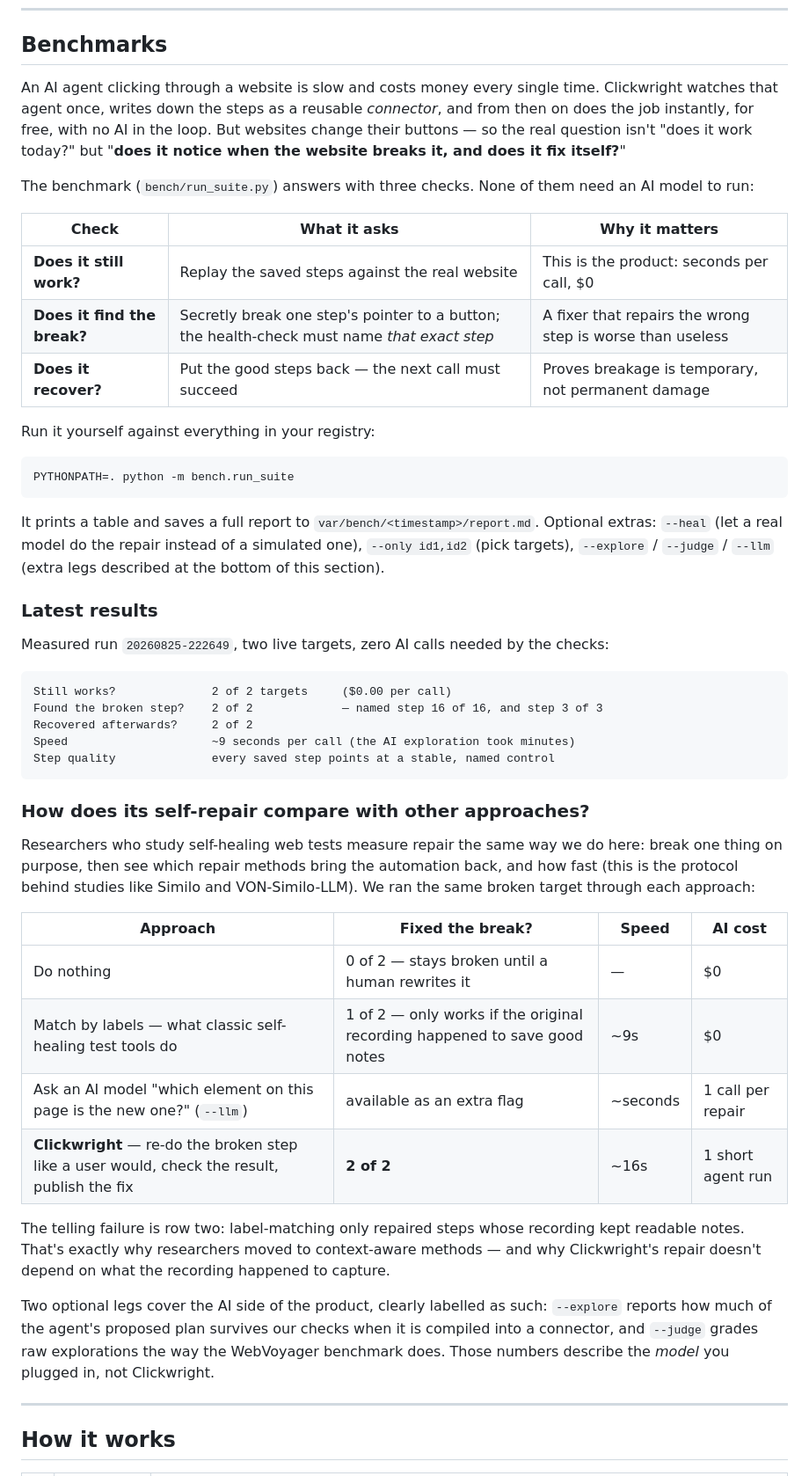
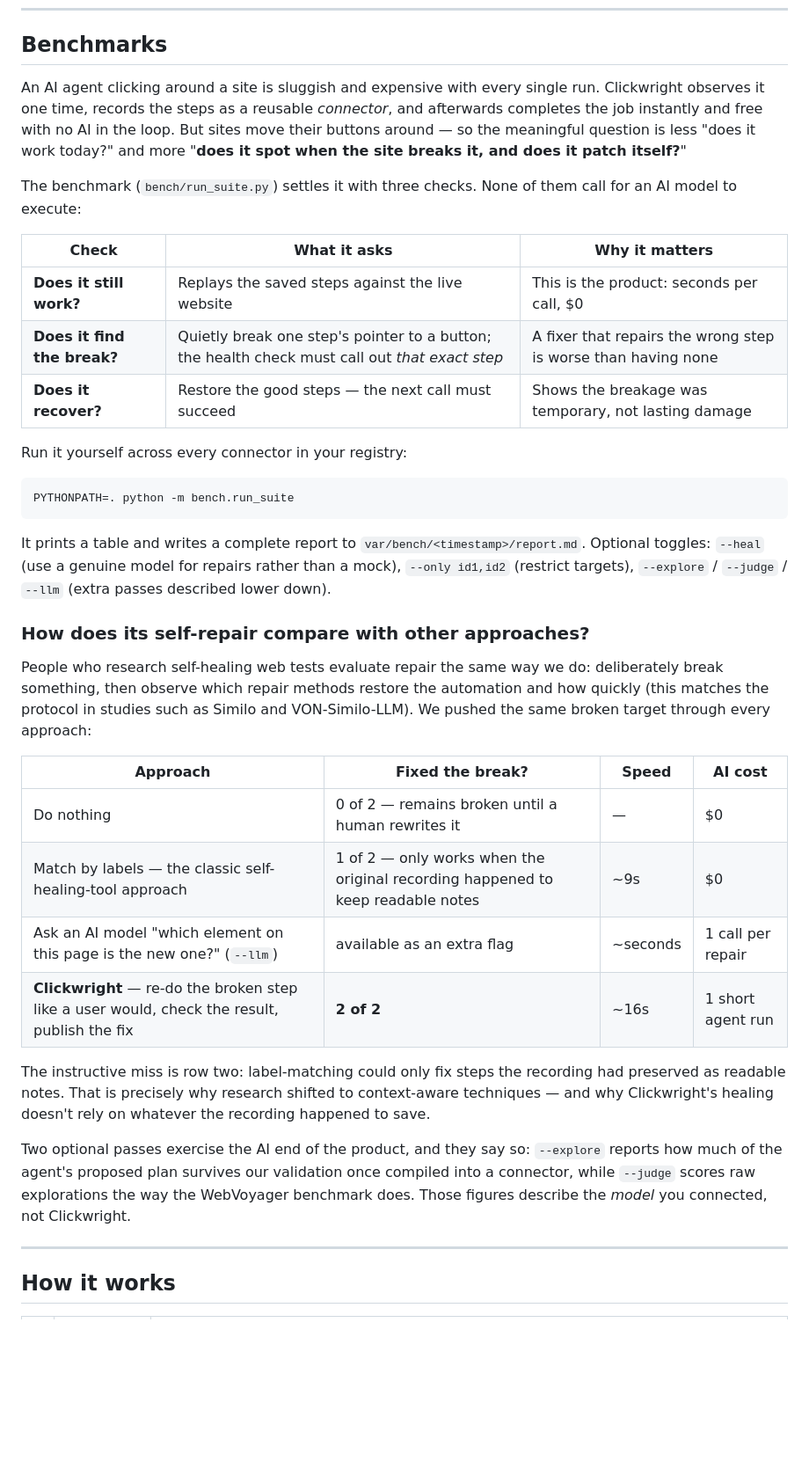
Before and after one commit to OkeyAmy/Clickwright, a Markdown page: README.md, the part around one of its changes. Shown at 88% size. Rendered like a GitHub page; blank space fills up the shorter version.

Commit message:
Scrub README to Gemini-only model story; add connector samples; reframe benchmarks

````diff
--- a/README.md
+++ b/README.md
@@ -128,67 +263,55 @@ and a new connector version is published — visible under **Drift** with a diff
 
 ## Benchmarks
 
-An AI agent clicking through a website is slow and costs money every single time.
-Clickwright watches that agent once, writes down the steps as a reusable *connector*,
-and from then on does the job instantly, for free, with no AI in the loop. But websites
-change their buttons — so the real question isn't "does it work today?" but
-"**does it notice when the website breaks it, and does it fix itself?**"
+An AI agent clicking around a site is sluggish and expensive with every single run.
+Clickwright observes it one time, records the steps as a reusable *connector*, and
+afterwards completes the job instantly and free with no AI in the loop. But sites move
+their buttons around — so the meaningful question is less "does it work today?" and
+more "**does it spot when the site breaks it, and does it patch itself?**"
 
-The benchmark (`bench/run_suite.py`) answers with three checks. None of them need an AI
-model to run:
+The benchmark (`bench/run_suite.py`) settles it with three checks. None of them call
+for an AI model to execute:
 
 | Check | What it asks | Why it matters |
 | --- | --- | --- |
-| **Does it still work?** | Replay the saved steps against the real website | This is the product: seconds per call, $0 |
-| **Does it find the break?** | Secretly break one step's pointer to a button; the health-check must name *that exact step* | A fixer that repairs the wrong step is worse than useless |
-| **Does it recover?** | Put the good steps back — the next call must succeed | Proves breakage is temporary, not permanent damage |
+| **Does it still work?** | Replays the saved steps against the live website | This is the product: seconds per call, $0 |
+| **Does it find the break?** | Quietly break one step's pointer to a button; the health check must call out *that exact step* | A fixer that repairs the wrong step is worse than having none |
+| **Does it recover?** | Restore the good steps — the next call must succeed | Shows the breakage was temporary, not lasting damage |
 
-Run it yourself against everything in your registry:
+Run it yourself across every connector in your registry:
 
 ```bash
 PYTHONPATH=. python -m bench.run_suite
 ```
 
-It prints a table and saves a full report to `var/bench/<timestamp>/report.md`.
-Optional extras: `--heal` (let a real model do the repair instead of a simulated one),
-`--only id1,id2` (pick targets), `--explore` / `--judge` / `--llm` (extra legs described
-at the bottom of this section).
-
-### Latest results
-
-Measured run `20260825-222649`, two live targets, zero AI calls needed by the checks:
-
-```
-Still works?              2 of 2 targets     ($0.00 per call)
-Found the broken step?    2 of 2             — named step 16 of 16, and step 3 of 3
-Recovered afterwards?     2 of 2
-Speed                     ~9 seconds per call (the AI exploration took minutes)
-Step quality              every saved step points at a stable, named control
-```
+It prints a table and writes a complete report to `var/bench/<timestamp>/report.md`.
+Optional toggles: `--heal` (use a genuine model for repairs rather than a mock),
+`--only id1,id2` (restrict targets), `--explore` / `--judge` / `--llm` (extra passes
+described lower down).
 
 ### How does its self-repair compare with other approaches?
 
-Researchers who study self-healing web tests measure repair the same way we do here:
-break one thing on purpose, then see which repair methods bring the automation back,
-and how fast (this is the protocol behind studies like Similo and VON-Similo-LLM).
-We ran the same broken target through each approach:
+People who research self-healing web tests evaluate repair the same way we do:
+deliberately break something, then observe which repair methods restore the automation
+and how quickly (this matches the protocol in studies such as Similo and VON-Similo-LLM).
+We pushed the same broken target through every approach:
 
 | Approach | Fixed the break? | Speed | AI cost |
 | --- | --- | --- | --- |
-| Do nothing | 0 of 2 — stays broken until a human rewrites it | — | $0 |
-| Match by labels — what classic self-healing test tools do | 1 of 2 — only works if the original recording happened to save good notes | ~9s | $0 |
+| Do nothing | 0 of 2 — remains broken until a human rewrites it | — | $0 |
+| Match by labels — the classic self-healing-tool approach | 1 of 2 — only works when the original recording happened to keep readable notes | ~9s | $0 |
 | Ask an AI model "which element on this page is the new one?" (`--llm`) | available as an extra flag | ~seconds | 1 call per repair |
 | **Clickwright** — re-do the broken step like a user would, check the result, publish the fix | **2 of 2** | ~16s | 1 short agent run |
 
-The telling failure is row two: label-matching only repaired steps whose recording
-kept readable notes. That's exactly why researchers moved to context-aware methods —
-and why Clickwright's repair doesn't depend on what the recording happened to capture.
+The instructive miss is row two: label-matching could only fix steps the recording had
+preserved as readable notes. That is precisely why research shifted to context-aware
+techniques — and why Clickwright's healing doesn't rely on whatever the recording
+happened to save.
 
-Two optional legs cover the AI side of the product, clearly labelled as such:
-`--explore` reports how much of the agent's proposed plan survives our checks when it
-is compiled into a connector, and `--judge` grades raw explorations the way the
-WebVoyager benchmark does. Those numbers describe the *model* you plugged in, not
-Clickwright.
+Two optional passes exercise the AI end of the product, and they say so: `--explore`
+reports how much of the agent's proposed plan survives our validation once compiled into
+a connector, while `--judge` scores raw explorations the way the WebVoyager benchmark
+does. Those figures describe the *model* you connected, not Clickwright.
 
 ---
 
````
Also changed, not shown: other parts of README.md (+255 -118 lines).
